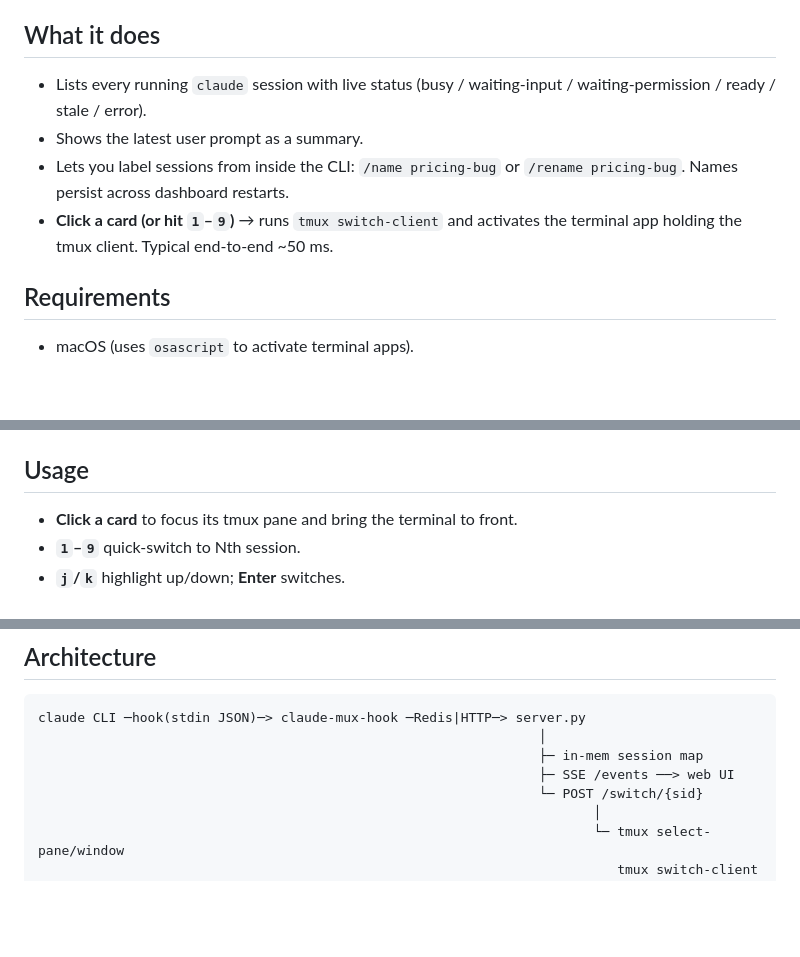
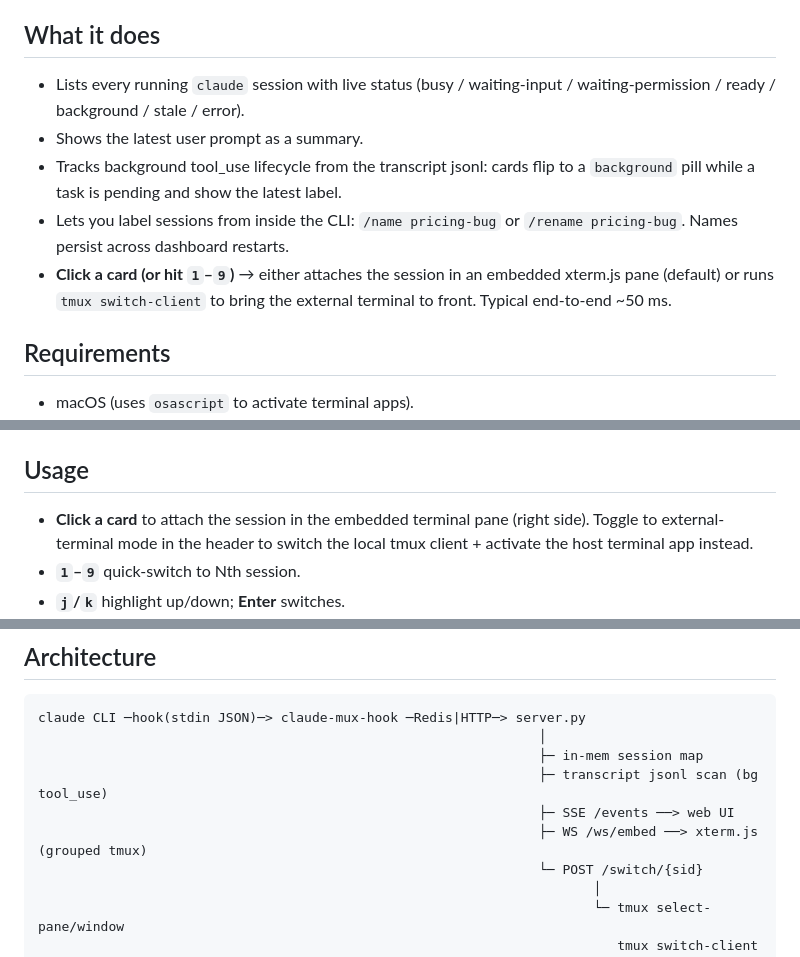
Before and after one commit to erictkim/claude-multiplexor, a Markdown page: README.md, 3 parts joined by grey strips. Drawn GitHub-style; blank space fills up the shorter version.

Commit message:
docs: cover embedded tmux view + background status in README
Co-Authored-By: Claude Opus 4.7 (1M context) <noreply@anthropic.com>

```diff
--- a/README.md
+++ b/README.md
@@ -7,12 +7,15 @@ right tmux pane already focused.
 ## What it does
 
 - Lists every running `claude` session with live status (busy / waiting-input /
-  waiting-permission / ready / stale / error).
+  waiting-permission / ready / background / stale / error).
 - Shows the latest user prompt as a summary.
+- Tracks background tool_use lifecycle from the transcript jsonl: cards flip to
+  a `background` pill while a task is pending and show the latest label.
 - Lets you label sessions from inside the CLI: `/name pricing-bug` or
   `/rename pricing-bug`. Names persist across dashboard restarts.
-- **Click a card (or hit `1`–`9`)** → runs `tmux switch-client` and activates
-  the terminal app holding the tmux client. Typical end-to-end ~50 ms.
+- **Click a card (or hit `1`–`9`)** → either attaches the session in an
+  embedded xterm.js pane (default) or runs `tmux switch-client` to bring the
+  external terminal to front. Typical end-to-end ~50 ms.
 
 ## Requirements
 
@@ -48,7 +51,9 @@ To remove hooks later: `claude-mux uninstall-hooks`.
 
 ## Usage
 
-- **Click a card** to focus its tmux pane and bring the terminal to front.
+- **Click a card** to attach the session in the embedded terminal pane (right
+  side). Toggle to external-terminal mode in the header to switch the local
+  tmux client + activate the host terminal app instead.
 - **`1`–`9`** quick-switch to Nth session.
 - **`j`/`k`** highlight up/down; **Enter** switches.
 - **`/name <text>`** in the CLI sets the card label; **`/name`** clears it.
@@ -72,7 +77,9 @@ Env vars (all optional):
 claude CLI ─hook(stdin JSON)─> claude-mux-hook ─Redis|HTTP─> server.py
                                                                 │
                                                                 ├─ in-mem session map
+                                                                ├─ transcript jsonl scan (bg tool_use)
                                                                 ├─ SSE /events ──> web UI
+                                                                ├─ WS /ws/embed ──> xterm.js (grouped tmux)
                                                                 └─ POST /switch/{sid}
                                                                        │
                                                                        └─ tmux select-pane/window
```
